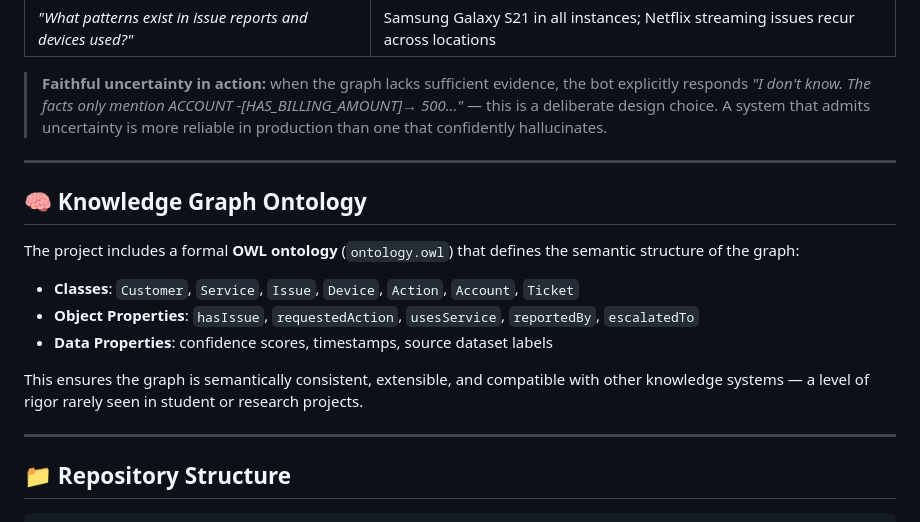
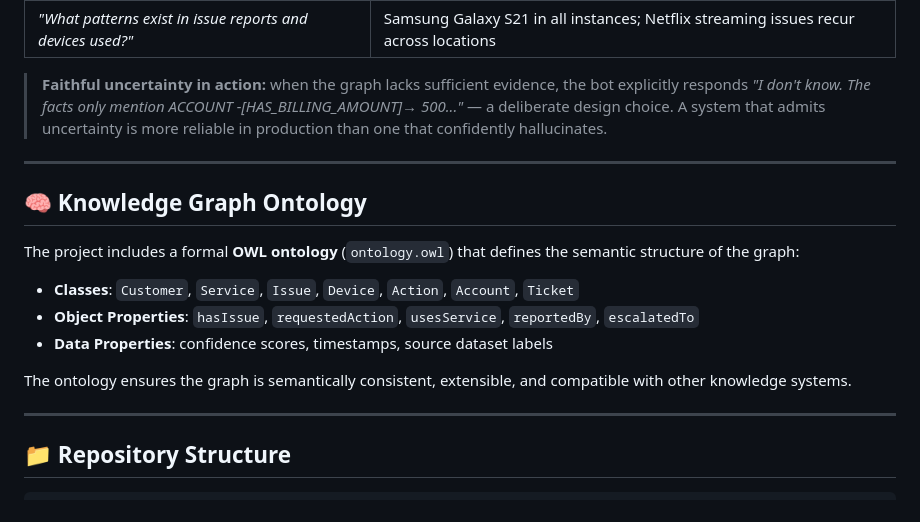
Before and after one commit to houdhoudGH/knowledge-GraphRAG-Telecom-Chatbot, a Markdown page: README.md, the part around one of its changes. Drawn GitHub-style.

```diff
--- a/README.md
+++ b/README.md
@@ -260,7 +264,7 @@ The chatbot answers questions by querying the knowledge graph and grounding ever
 | *"How are tickets typically reported?"* | Via email |
 | *"What patterns exist in issue reports and devices used?"* | Samsung Galaxy S21 in all instances; Netflix streaming issues recur across locations |
 
-> **Faithful uncertainty in action:** when the graph lacks sufficient evidence, the bot explicitly responds *"I don't know. The facts only mention ACCOUNT -[HAS_BILLING_AMOUNT]→ 500..."* — this is a deliberate design choice. A system that admits uncertainty is more reliable in production than one that confidently hallucinates.
+> **Faithful uncertainty in action:** when the graph lacks sufficient evidence, the bot explicitly responds *"I don't know. The facts only mention ACCOUNT -[HAS_BILLING_AMOUNT]→ 500..."* — a deliberate design choice. A system that admits uncertainty is more reliable in production than one that confidently hallucinates.
 
 ---
 
@@ -272,7 +276,7 @@ The project includes a formal **OWL ontology** (`ontology.owl`) that defines the
 - **Object Properties**: `hasIssue`, `requestedAction`, `usesService`, `reportedBy`, `escalatedTo`
 - **Data Properties**: confidence scores, timestamps, source dataset labels
 
-This ensures the graph is semantically consistent, extensible, and compatible with other knowledge systems — a level of rigor rarely seen in student or research projects.
+The ontology ensures the graph is semantically consistent, extensible, and compatible with other knowledge systems.
 
 ---
 
```
Also changed, not shown: other parts of README.md (+38 -20 lines).
